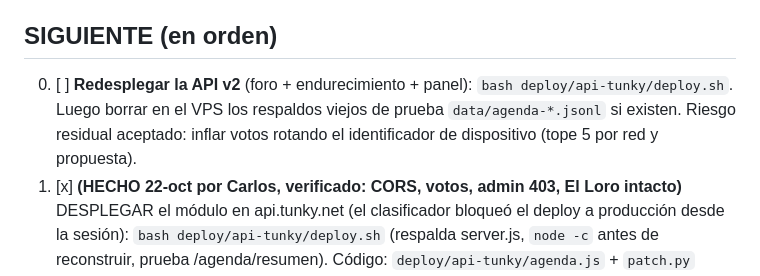
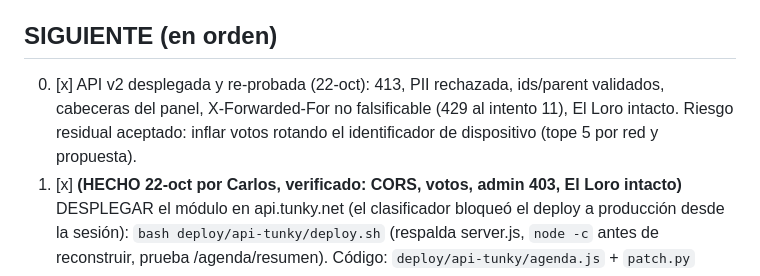
Before and after one commit to unimauro/agenda-legislativa-tech, a Markdown page: BACKLOG.md, the part around the change. Drawn GitHub-style.

Commit message:
BACKLOG: API v2 desplegada y verificada

```diff
--- a/BACKLOG.md
+++ b/BACKLOG.md
@@ -44,9 +44,7 @@ propuestas no tienen `revision_atendida` NO se publican salvo `--borradores`.
   página de privacidad y GA4 solo con consentimiento.
 
 ## SIGUIENTE (en orden)
-000. [ ] **Redesplegar la API v2** (foro + endurecimiento + panel): `bash deploy/api-tunky/deploy.sh`. Luego borrar en el
-     VPS los respaldos viejos de prueba `data/agenda-*.jsonl` si existen. Riesgo residual aceptado: inflar votos rotando
-     el identificador de dispositivo (tope 5 por red y propuesta).
+000. [x] API v2 desplegada y re-probada (22-oct): 413, PII rechazada, ids/parent validados, cabeceras del panel, X-Forwarded-For no falsificable (429 al intento 11), El Loro intacto. Riesgo residual aceptado: inflar votos rotando el identificador de dispositivo (tope 5 por red y propuesta).
 00. [x] **(HECHO 22-oct por Carlos, verificado: CORS, votos, admin 403, El Loro intacto)** DESPLEGAR el módulo en api.tunky.net (el clasificador bloqueó el deploy a producción desde la sesión):
     `bash deploy/api-tunky/deploy.sh` (respalda server.js, `node -c` antes de reconstruir, prueba /agenda/resumen).
     Código: `deploy/api-tunky/agenda.js` + `patch.py` (añade 2 líneas tras makeCounter en src/server.js).
```
